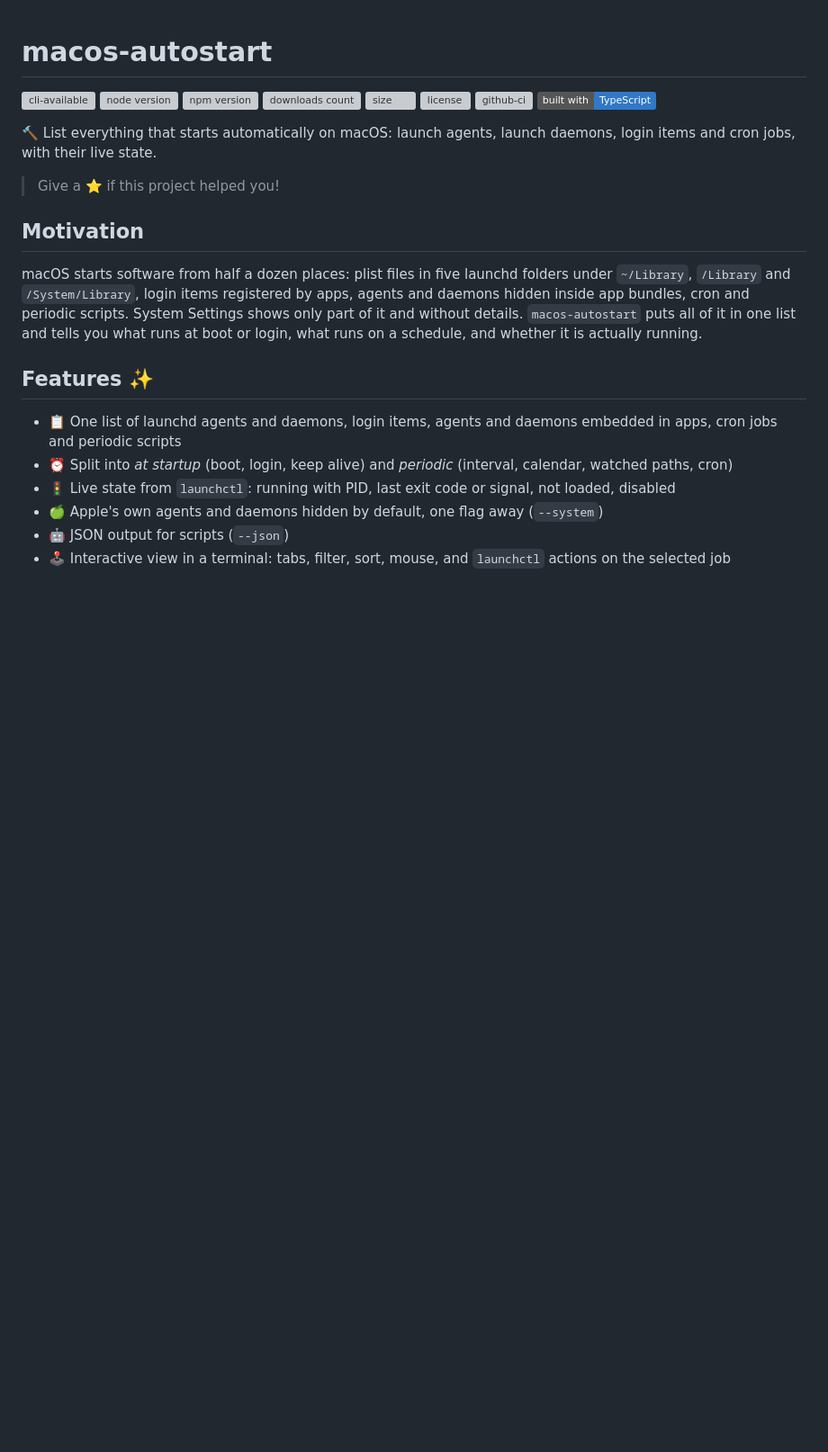
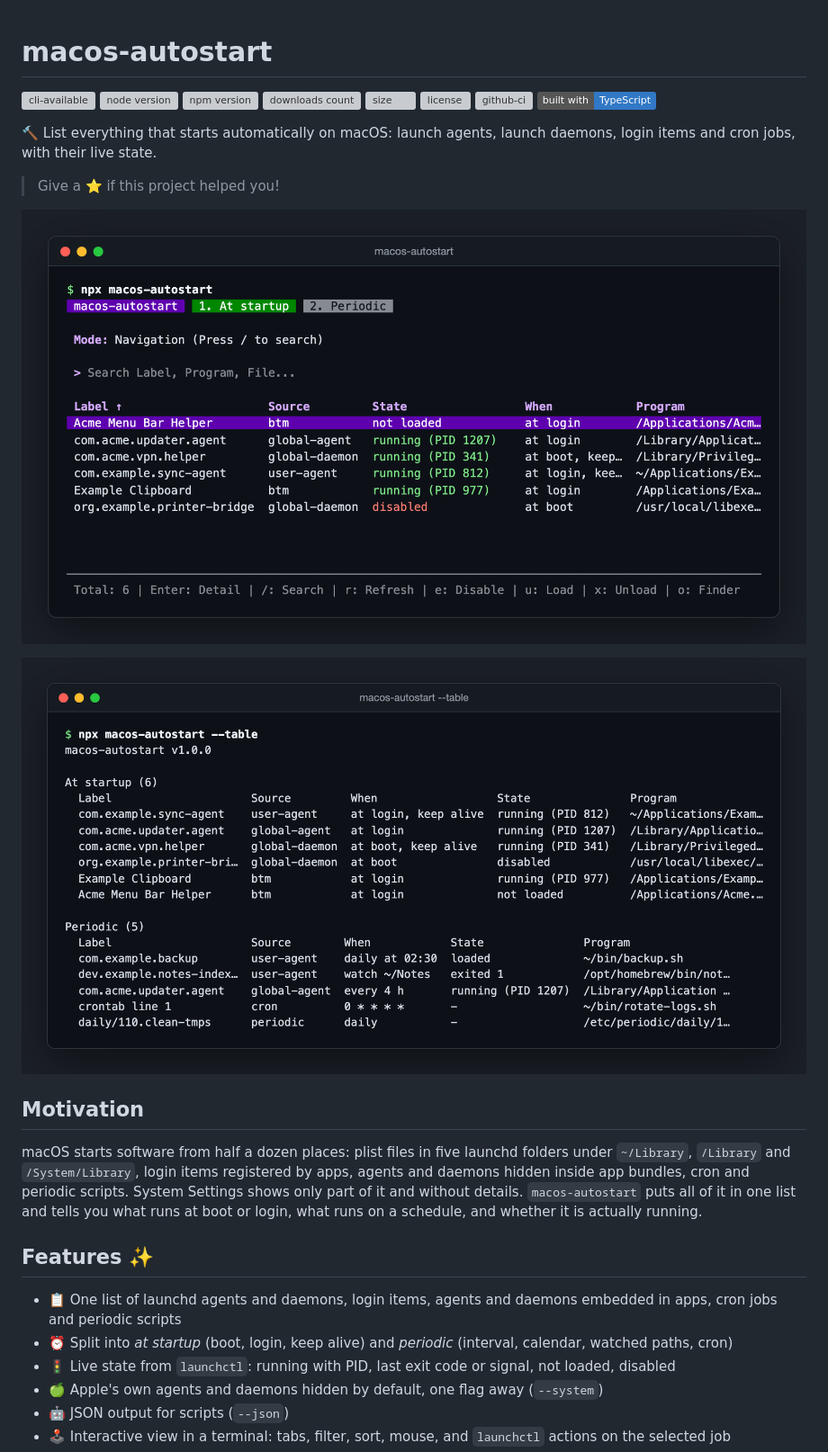
Before and after one commit to piecioshka/macos-autostart, a Markdown page: README.md, the part around the change. Shown at 90% size. GitHub-like rendering; pictures changed too: docs/screenshots/table.png (added), docs/screenshots/tui.png (added); badges without logos; blank space fills up the shorter version; grey boxes are pictures that could not be loaded.

Commit message:
docs: add terminal screenshots

```diff
--- a/README.md
+++ b/README.md
@@ -16,6 +16,10 @@
 🔨 List everything that starts automatically on macOS: launch agents, launch daemons, login items and cron jobs, with their live state.
 
 > Give a ⭐️ if this project helped you!
+
+![macos-autostart - interactive view](docs/screenshots/tui.png)
+
+![macos-autostart - table output](docs/screenshots/table.png)
 
 ## Motivation
 
```
